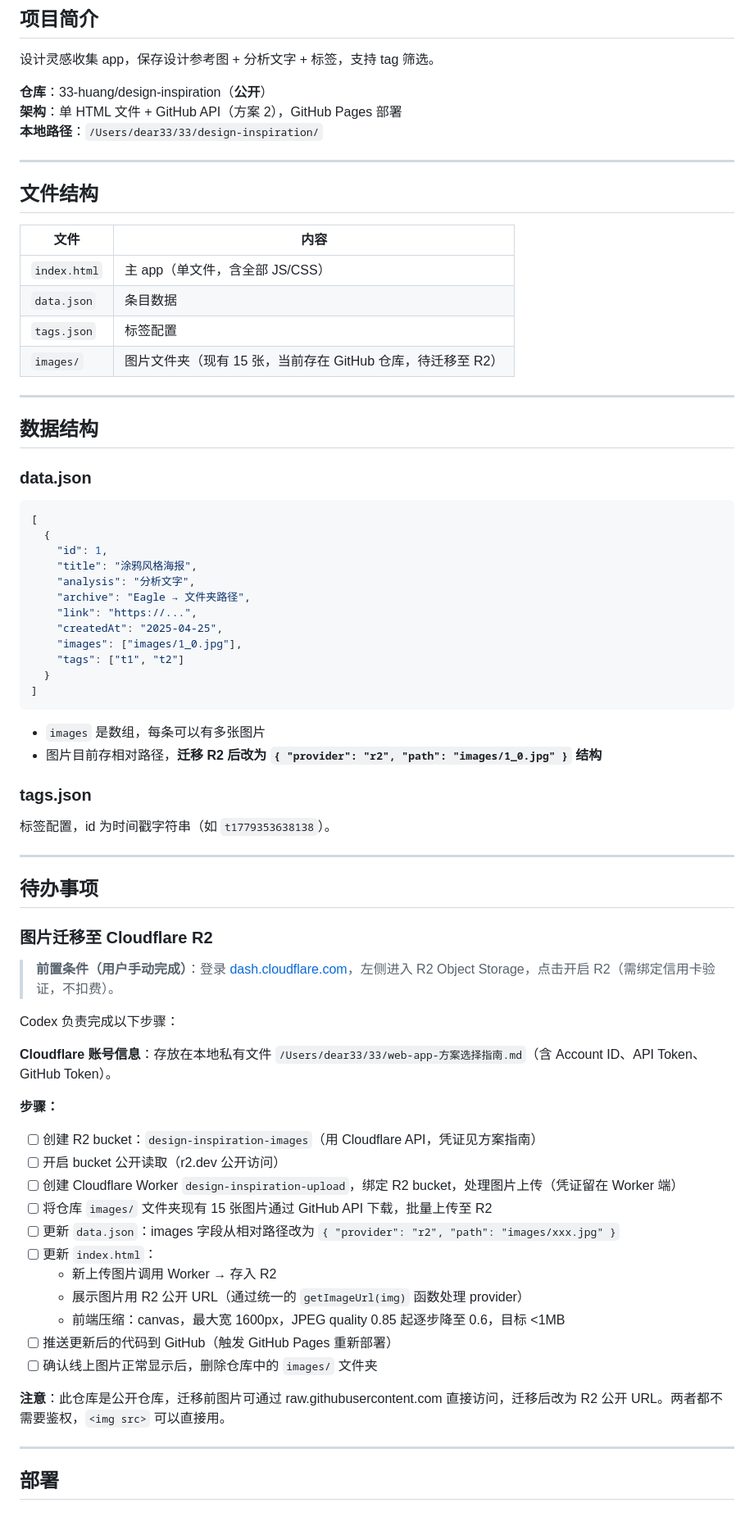
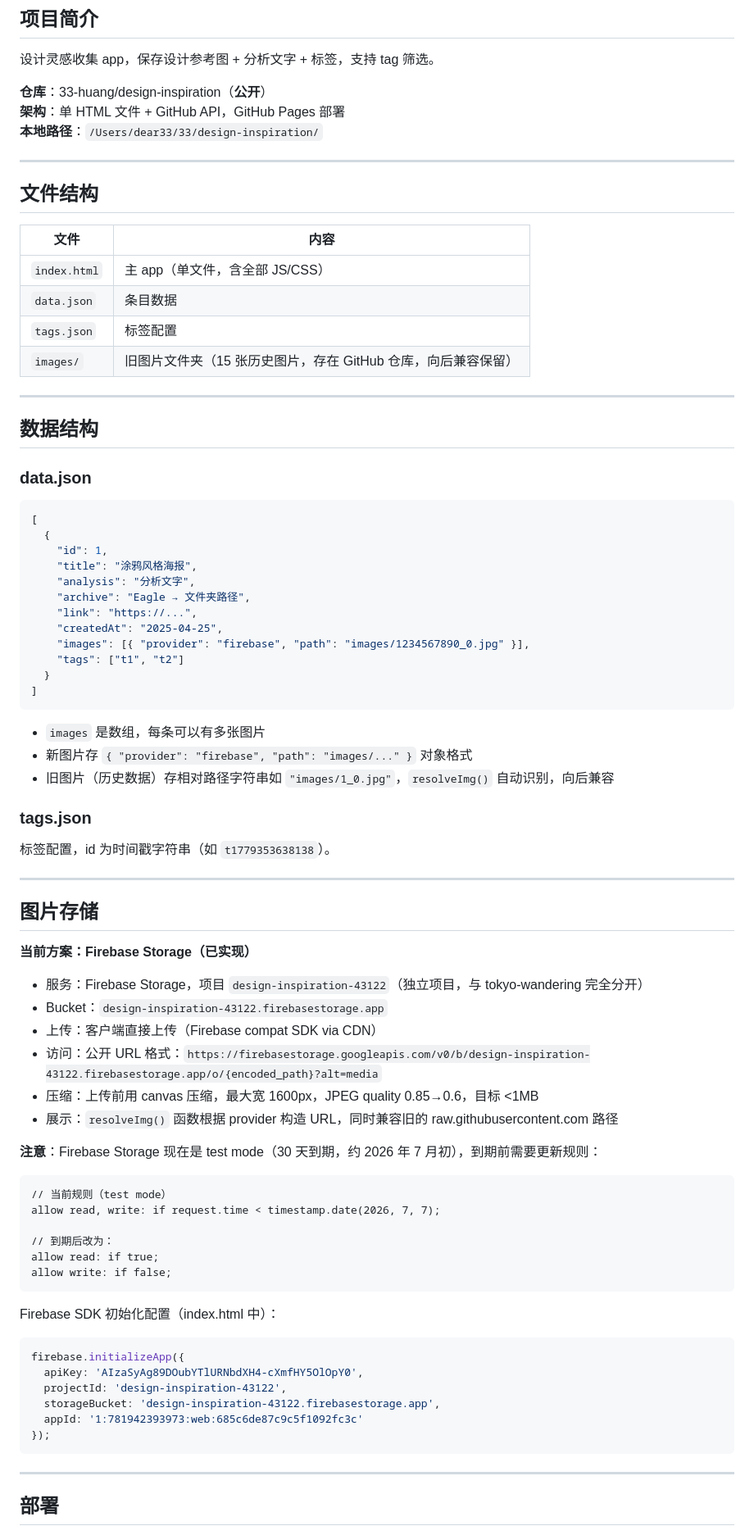
Before and after one commit to 33-huang/design-inspiration, a Markdown page: CLAUDE.md, the part around one of its changes. Shown at 82% size. Drawn GitHub-style.

Commit message:
更新项目说明：记录 Firebase Storage 配置

````diff
--- a/CLAUDE.md
+++ b/CLAUDE.md
@@ -5,7 +5,7 @@
 设计灵感收集 app，保存设计参考图 + 分析文字 + 标签，支持 tag 筛选。
 
 **仓库**：33-huang/design-inspiration（**公开**）
-**架构**：单 HTML 文件 + GitHub API（方案 2），GitHub Pages 部署
+**架构**：单 HTML 文件 + GitHub API，GitHub Pages 部署
 **本地路径**：`/Users/dear33/33/design-inspiration/`
 
 ---
@@ -17,7 +17,7 @@
 | `index.html` | 主 app（单文件，含全部 JS/CSS） |
 | `data.json` | 条目数据 |
 | `tags.json` | 标签配置 |
-| `images/` | 图片文件夹（现有 15 张，当前存在 GitHub 仓库，待迁移至 R2） |
+| `images/` | 旧图片文件夹（15 张历史图片，存在 GitHub 仓库，向后兼容保留） |
 
 ---
 
@@ -34,14 +34,15 @@
     "archive": "Eagle → 文件夹路径",
     "link": "https://...",
     "createdAt": "2025-04-25",
-    "images": ["images/1_0.jpg"],
+    "images": [{ "provider": "firebase", "path": "images/1234567890_0.jpg" }],
     "tags": ["t1", "t2"]
   }
 ]
 ```
 
 - `images` 是数组，每条可以有多张图片
-- 图片目前存相对路径，**迁移 R2 后改为 `{ "provider": "r2", "path": "images/1_0.jpg" }` 结构**
+- 新图片存 `{ "provider": "firebase", "path": "images/..." }` 对象格式
+- 旧图片（历史数据）存相对路径字符串如 `"images/1_0.jpg"`，`resolveImg()` 自动识别，向后兼容
 
 ### tags.json
 
@@ -49,31 +50,36 @@
 
 ---
 
-## 待办事项
+## 图片存储
 
-### 图片迁移至 Cloudflare R2
+**当前方案：Firebase Storage（已实现）**
 
-> **前置条件（用户手动完成）**：登录 [dash.cloudflare.com](https://dash.cloudflare.com)，左侧进入 R2 Object Storage，点击开启 R2（需绑定信用卡验证，不扣费）。
+- 服务：Firebase Storage，项目 `design-inspiration-43122`（独立项目，与 tokyo-wandering 完全分开）
+- Bucket：`design-inspiration-43122.firebasestorage.app`
+- 上传：客户端直接上传（Firebase compat SDK via CDN）
+- 访问：公开 URL 格式：`https://firebasestorage.googleapis.com/v0/b/design-inspiration-43122.firebasestorage.app/o/{encoded_path}?alt=media`
+- 压缩：上传前用 canvas 压缩，最大宽 1600px，JPEG quality 0.85→0.6，目标 <1MB
+- 展示：`resolveImg()` 函数根据 provider 构造 URL，同时兼容旧的 raw.githubusercontent.com 路径
 
-Codex 负责完成以下步骤：
+**注意**：Firebase Storage 现在是 test mode（30 天到期，约 2026 年 7 月初），到期前需要更新规则：
+```
+// 当前规则（test mode）
+allow read, write: if request.time < timestamp.date(2026, 7, 7);
 
-**Cloudflare 账号信息**：存放在本地私有文件 `/Users/dear33/33/web-app-方案选择指南.md`（含 Account ID、API Token、GitHub Token）。
+// 到期后改为：
+allow read: if true;
+allow write: if false;
+```
 
-**步骤：**
-
-- [ ] 创建 R2 bucket：`design-inspiration-images`（用 Cloudflare API，凭证见方案指南）
-- [ ] 开启 bucket 公开读取（r2.dev 公开访问）
-- [ ] 创建 Cloudflare Worker `design-inspiration-upload`，绑定 R2 bucket，处理图片上传（凭证留在 Worker 端）
-- [ ] 将仓库 `images/` 文件夹现有 15 张图片通过 GitHub API 下载，批量上传至 R2
-- [ ] 更新 `data.json`：images 字段从相对路径改为 `{ "provider": "r2", "path": "images/xxx.jpg" }`
-- [ ] 更新 `index.html`：
-  - 新上传图片调用 Worker → 存入 R2
-  - 展示图片用 R2 公开 URL（通过统一的 `getImageUrl(img)` 函数处理 provider）
-  - 前端压缩：canvas，最大宽 1600px，JPEG quality 0.85 起逐步降至 0.6，目标 <1MB
-- [ ] 推送更新后的代码到 GitHub（触发 GitHub Pages 重新部署）
-- [ ] 确认线上图片正常显示后，删除仓库中的 `images/` 文件夹
-
-**注意**：此仓库是公开仓库，迁移前图片可通过 raw.githubusercontent.com 直接访问，迁移后改为 R2 公开 URL。两者都不需要鉴权，`<img src>` 可以直接用。
+Firebase SDK 初始化配置（index.html 中）：
+```js
+firebase.initializeApp({
+  apiKey: 'AIzaSyAg89DOubYTlURNbdXH4-cXmfHY5OlOpY0',
+  projectId: 'design-inspiration-43122',
+  storageBucket: 'design-inspiration-43122.firebasestorage.app',
+  appId: '1:781942393973:web:685c6de87c9c5f1092fc3c'
+});
+```
 
 ---
 
````
Also changed, not shown: other parts of CLAUDE.md (+21 -0 lines).
